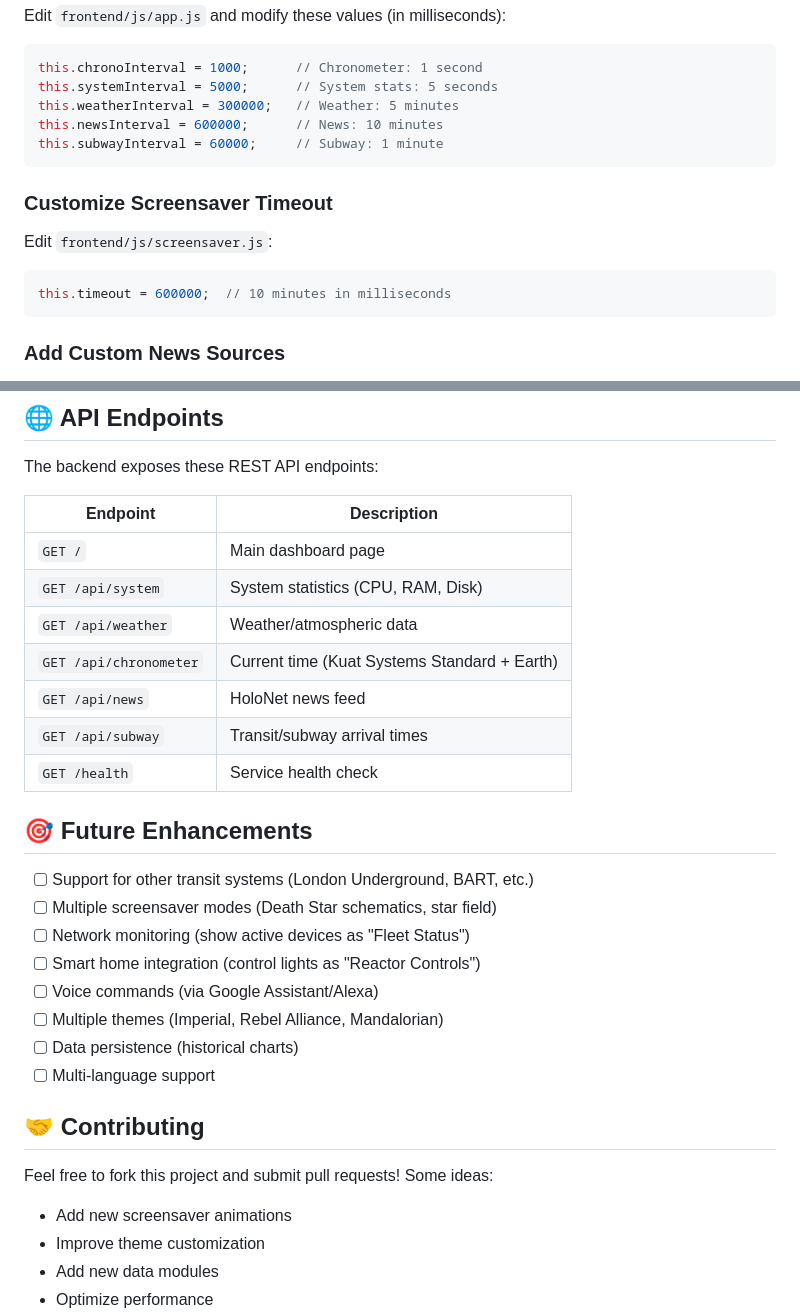
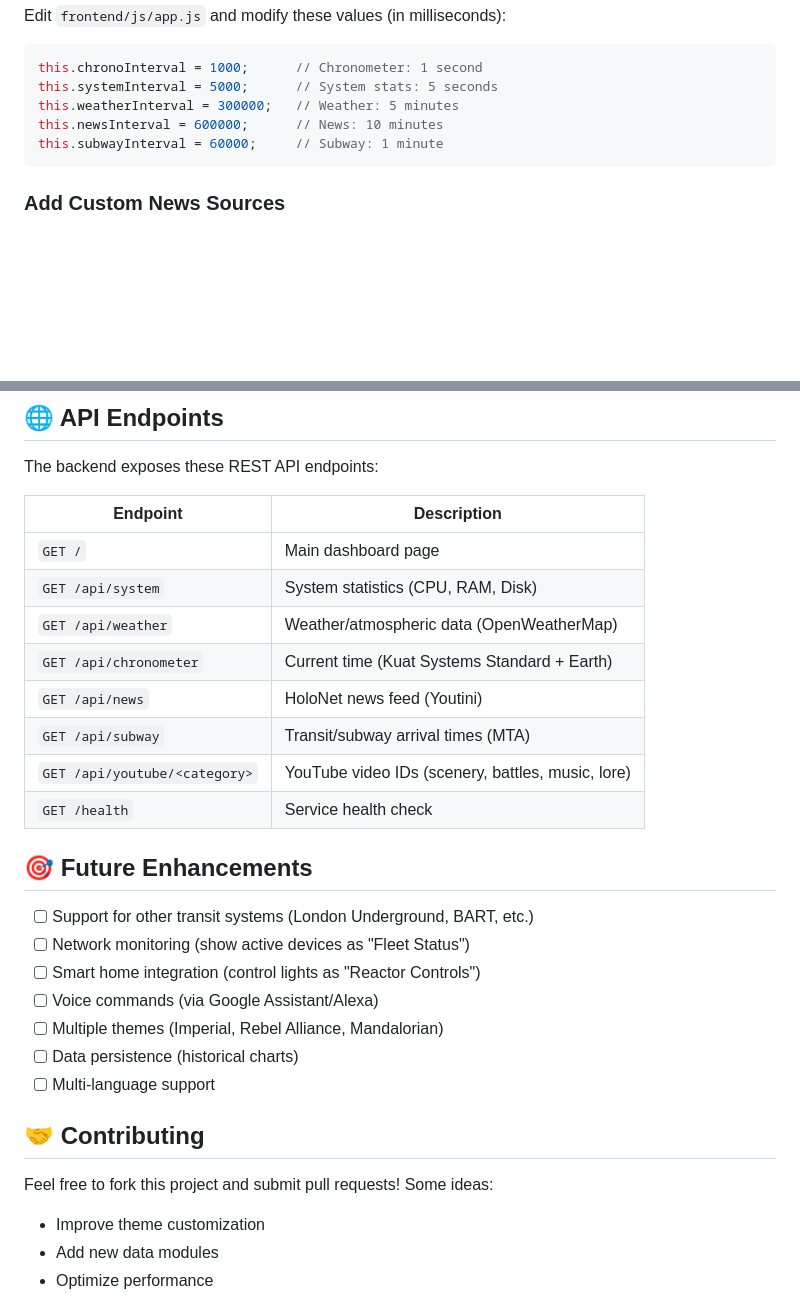
Before and after one commit to Olino3/star-wars-dashboard, a Markdown page: README.md, 2 parts joined by grey strips. GitHub-like rendering; blank space fills up the shorter version.

````diff
--- a/README.md
+++ b/README.md
@@ -151,14 +181,6 @@ this.newsInterval = 600000;      // News: 10 minutes
 this.subwayInterval = 60000;     // Subway: 1 minute
 ```
 
-### Customize Screensaver Timeout
-
-Edit `frontend/js/screensaver.js`:
-
-```javascript
-this.timeout = 600000;  // 10 minutes in milliseconds
-```
-
 ### Add Custom News Sources
 
 The dashboard uses Youtini.com as its news source with intelligent web scraping and caching. The implementation includes:
@@ -303,16 +315,16 @@ The backend exposes these REST API endpoints:
 |----------|-------------|
 | `GET /` | Main dashboard page |
 | `GET /api/system` | System statistics (CPU, RAM, Disk) |
-| `GET /api/weather` | Weather/atmospheric data |
+| `GET /api/weather` | Weather/atmospheric data (OpenWeatherMap) |
 | `GET /api/chronometer` | Current time (Kuat Systems Standard + Earth) |
-| `GET /api/news` | HoloNet news feed |
-| `GET /api/subway` | Transit/subway arrival times |
+| `GET /api/news` | HoloNet news feed (Youtini) |
+| `GET /api/subway` | Transit/subway arrival times (MTA) |
+| `GET /api/youtube/<category>` | YouTube video IDs (scenery, battles, music, lore) |
 | `GET /health` | Service health check |
 
 ## 🎯 Future Enhancements
 
 - [ ] Support for other transit systems (London Underground, BART, etc.)
-- [ ] Multiple screensaver modes (Death Star schematics, star field)
 - [ ] Network monitoring (show active devices as "Fleet Status")
 - [ ] Smart home integration (control lights as "Reactor Controls")
 - [ ] Voice commands (via Google Assistant/Alexa)
@@ -324,7 +336,6 @@ The backend exposes these REST API endpoints:
 
 Feel free to fork this project and submit pull requests! Some ideas:
 
-- Add new screensaver animations
 - Improve theme customization
 - Add new data modules
 - Optimize performance
````
Also changed, not shown: other parts of README.md (+48 -27 lines), PROJECT_SUMMARY.md (+5 -20 lines), QUICK_START.md (+2 -7 lines), .playwright-mcp/dashboard-full.png (added), .playwright-mcp/dashboard-main.png (added), docs/screenshots/dashboard-full.png (added), docs/screenshots/dashboard-main.png (added), 3 other files.
